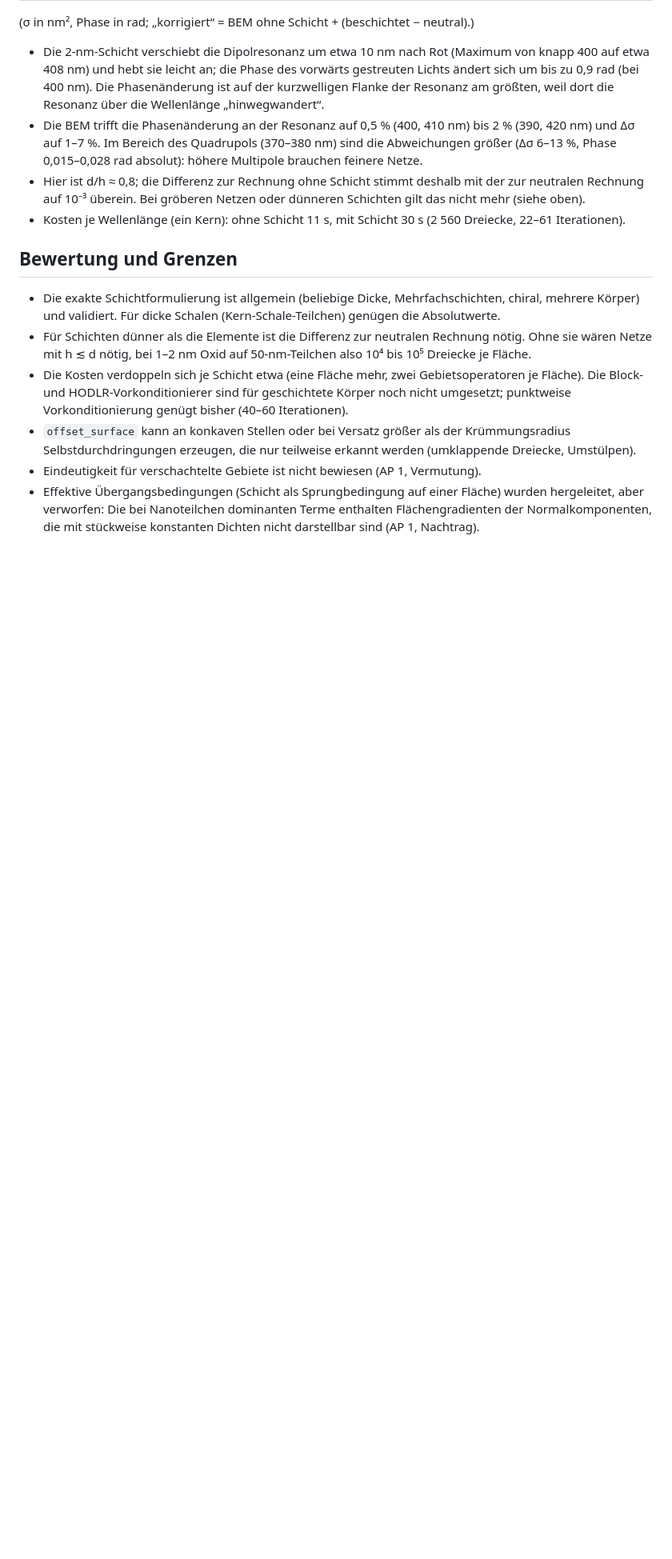
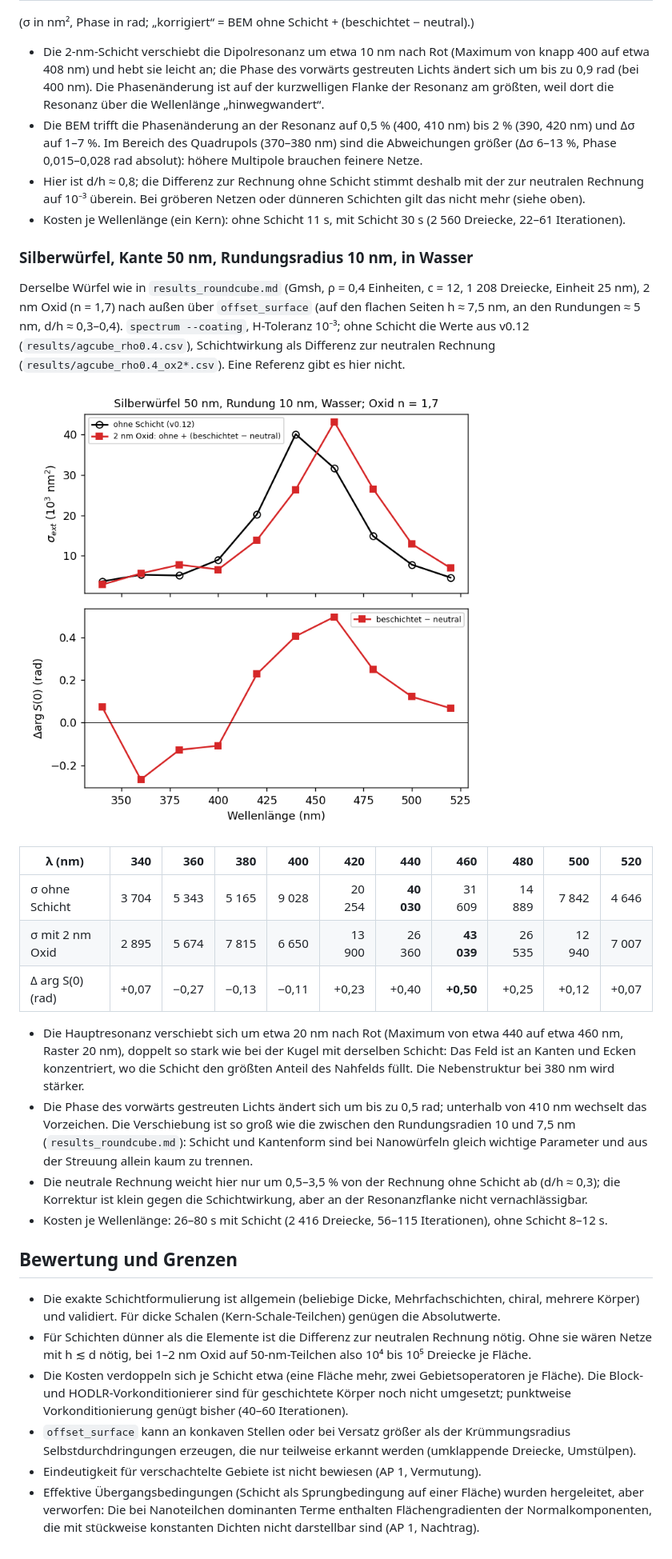
Before and after one commit to PhotonPower/CliffordBem, a Markdown page: docs/results_coated.md, the part around one of its changes. Shown at 80% size. Rendered like a GitHub page; pictures changed too: docs/fig_coated_agcube.png (added); blank space fills up the shorter version.

```diff
--- a/docs/results_coated.md
+++ b/docs/results_coated.md
@@ -167,6 +180,32 @@ Aden–Kerker mit denselben interpolierten Daten (`results/agsphere20_*.csv`, `t
   10⁻³ überein. Bei gröberen Netzen oder dünneren Schichten gilt das nicht mehr (siehe oben).
 - Kosten je Wellenlänge (ein Kern): ohne Schicht 11 s, mit Schicht 30 s (2 560 Dreiecke, 22–61 Iterationen).
 
+### Silberwürfel, Kante 50 nm, Rundungsradius 10 nm, in Wasser
+
+Derselbe Würfel wie in `results_roundcube.md` (Gmsh, ρ = 0,4 Einheiten, c = 12, 1 208 Dreiecke, Einheit 25 nm),
+2 nm Oxid (n = 1,7) nach außen über `offset_surface` (auf den flachen Seiten h ≈ 7,5 nm, an den Rundungen ≈ 5 nm,
+d/h ≈ 0,3–0,4). `spectrum --coating`, H-Toleranz 10⁻³; ohne Schicht die Werte aus v0.12
+(`results/agcube_rho0.4.csv`), Schichtwirkung als Differenz zur neutralen Rechnung
+(`results/agcube_rho0.4_ox2*.csv`). Eine Referenz gibt es hier nicht.
+
+![Silberwürfel mit Oxid](fig_coated_agcube.png)
+
+| λ (nm) | 340 | 360 | 380 | 400 | 420 | 440 | 460 | 480 | 500 | 520 |
+|---|---:|---:|---:|---:|---:|---:|---:|---:|---:|---:|
+| σ ohne Schicht | 3 704 | 5 343 | 5 165 | 9 028 | 20 254 | **40 030** | 31 609 | 14 889 | 7 842 | 4 646 |
+| σ mit 2 nm Oxid | 2 895 | 5 674 | 7 815 | 6 650 | 13 900 | 26 360 | **43 039** | 26 535 | 12 940 | 7 007 |
+| Δ arg S(0) (rad) | +0,07 | −0,27 | −0,13 | −0,11 | +0,23 | +0,40 | **+0,50** | +0,25 | +0,12 | +0,07 |
+
+- Die Hauptresonanz verschiebt sich um etwa 20 nm nach Rot (Maximum von etwa 440 auf etwa 460 nm, Raster 20 nm),
+  doppelt so stark wie bei der Kugel mit derselben Schicht: Das Feld ist an Kanten und Ecken konzentriert, wo die
+  Schicht den größten Anteil des Nahfelds füllt. Die Nebenstruktur bei 380 nm wird stärker.
+- Die Phase des vorwärts gestreuten Lichts ändert sich um bis zu 0,5 rad; unterhalb von 410 nm wechselt das Vorzeichen.
+  Die Verschiebung ist so groß wie die zwischen den Rundungsradien 10 und 7,5 nm (`results_roundcube.md`): Schicht
+  und Kantenform sind bei Nanowürfeln gleich wichtige Parameter und aus der Streuung allein kaum zu trennen.
+- Die neutrale Rechnung weicht hier nur um 0,5–3,5 % von der Rechnung ohne Schicht ab (d/h ≈ 0,3); die Korrektur
+  ist klein gegen die Schichtwirkung, aber an der Resonanzflanke nicht vernachlässigbar.
+- Kosten je Wellenlänge: 26–80 s mit Schicht (2 416 Dreiecke, 56–115 Iterationen), ohne Schicht 8–12 s.
+
 
 ## Bewertung und Grenzen
 
```
Also changed, not shown: other parts of docs/results_coated.md (+14 -1 lines), README.md (+3 -2 lines), 7 other files.
